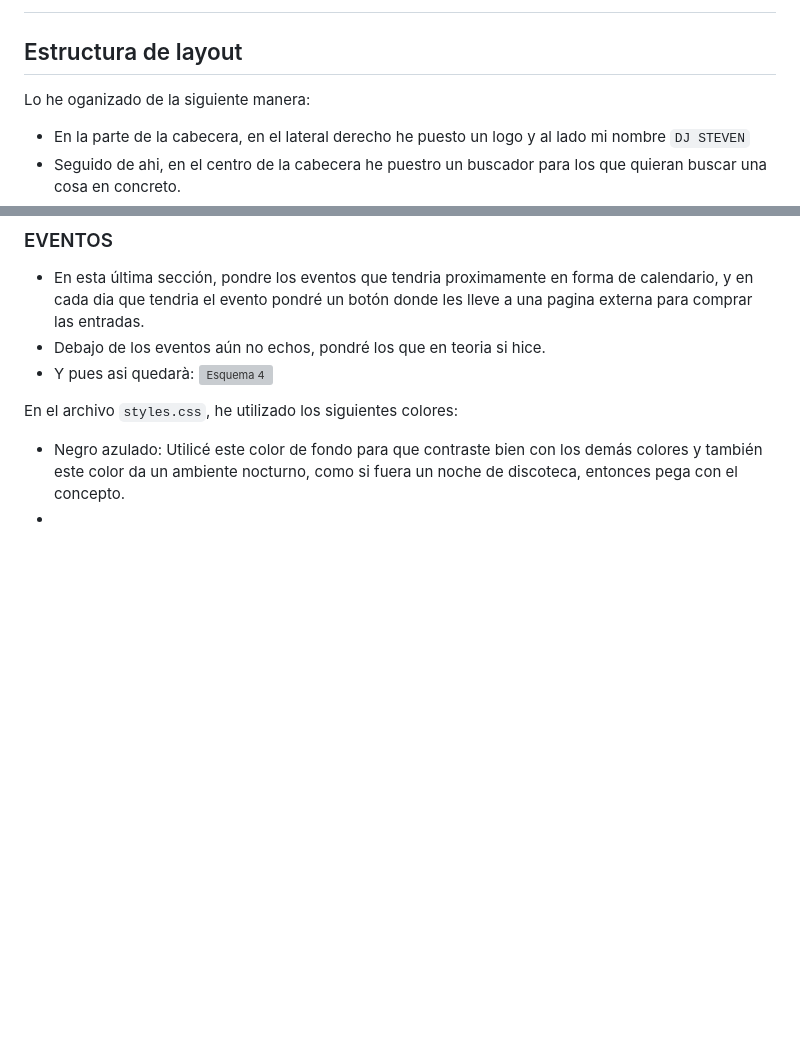
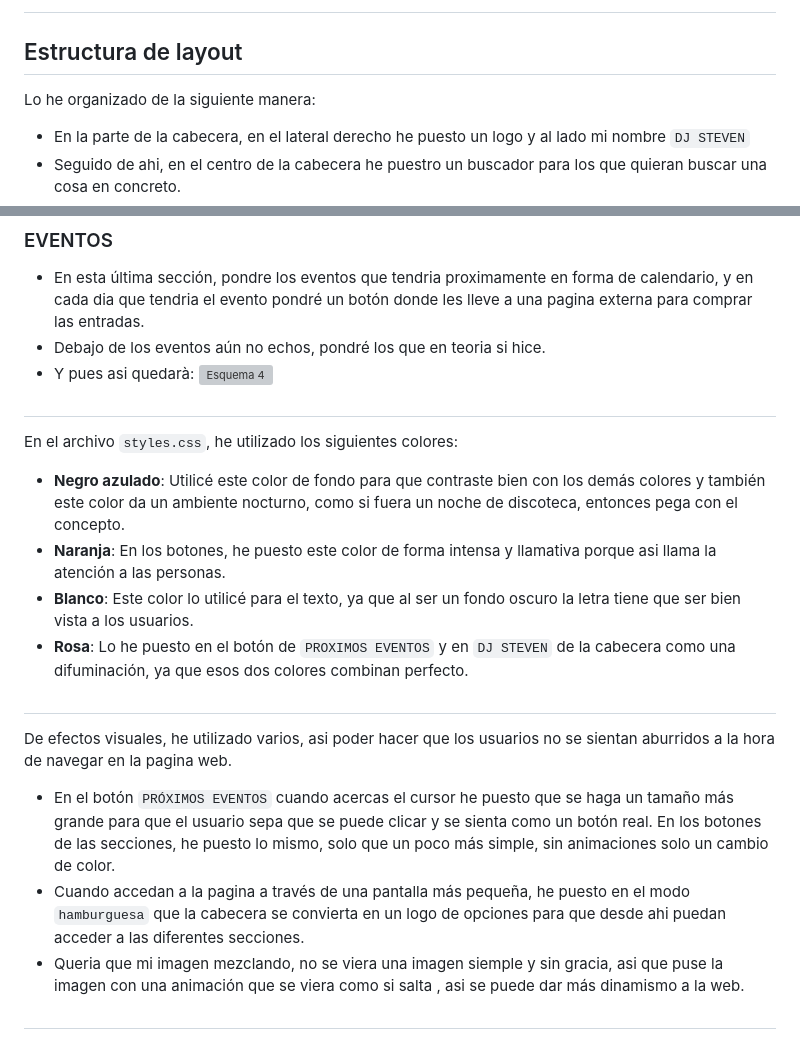
Before and after one commit to st3venn/elmeuprojectes, a Markdown page: README.md, 2 parts joined by grey strips. Drawn GitHub-style; blank space fills up the shorter version; grey boxes are pictures that could not be loaded.

```diff
--- a/README.md
+++ b/README.md
@@ -20,7 +20,7 @@ Para realizar esta pagina web utilizé: `HTML5` , `CSS` y `JavaScript`.
 ##
 
 ## Estructura de layout
-Lo he oganizado de la siguiente manera:
+Lo he organizado de la siguiente manera:
 - En la parte de la cabecera, en el lateral derecho he puesto un logo y al lado mi nombre `DJ STEVEN`
 - Seguido de ahi, en el centro de la cabecera he puestro un buscador para los que quieran buscar una cosa en concreto.
 - En el lateral izquierdo, he puesto un total de 4 secciones, `inicio`, `Quien soy`, `Contacto` y `Eventos`.
@@ -57,6 +57,17 @@ Ahora nos vamos a la parte de abajo de la web, ya que todas las secciones tienen
 - Y pues asi quedarà:
 ![Esquema 4](https://drive.google.com/uc?export=view&id=1IwEg8m6Exdh35qxrAcytocFlgfaG1I7C)
 
+##
+
 En el archivo `styles.css`, he utilizado los siguientes colores:
-- Negro azulado: Utilicé este color de fondo para que contraste bien con los demás colores y también este color da un ambiente nocturno, como si fuera un noche de discoteca, entonces pega con el concepto.
--
+- **Negro azulado**: Utilicé este color de fondo para que contraste bien con los demás colores y también este color da un ambiente nocturno, como si fuera un noche de discoteca, entonces pega con el concepto.
+- **Naranja**: En los botones, he puesto este color de forma intensa y llamativa porque asi llama la atención a las personas.
+- **Blanco**: Este color lo utilicé para el texto, ya que al ser un fondo oscuro la letra tiene que ser bien vista a los usuarios.
+- **Rosa**: Lo he puesto en el botón de `PROXIMOS EVENTOS` y en `DJ STEVEN` de la cabecera como una difuminación, ya que esos dos colores combinan perfecto.
+
+##
+De efectos visuales, he utilizado varios, asi poder hacer que los usuarios no se sientan aburridos a la hora de navegar en la pagina web.
+- En el botón `PRÓXIMOS EVENTOS` cuando acercas el cursor he puesto que se haga un tamaño más grande para que el usuario sepa que se puede clicar y se sienta como un botón real. En los botones de las secciones, he puesto lo mismo, solo que un poco más simple, sin animaciones solo un cambio de color.
+- Cuando accedan a la pagina a través de una pantalla más pequeña, he puesto en el modo `hamburguesa` que la cabecera se convierta en un logo de opciones para que desde ahi puedan acceder a las diferentes secciones.
+- Queria que mi imagen mezclando, no se viera una imagen siemple y sin gracia, asi que puse la imagen con una animación que se viera como si salta , asi se puede dar más dinamismo a la web.
+##
```
